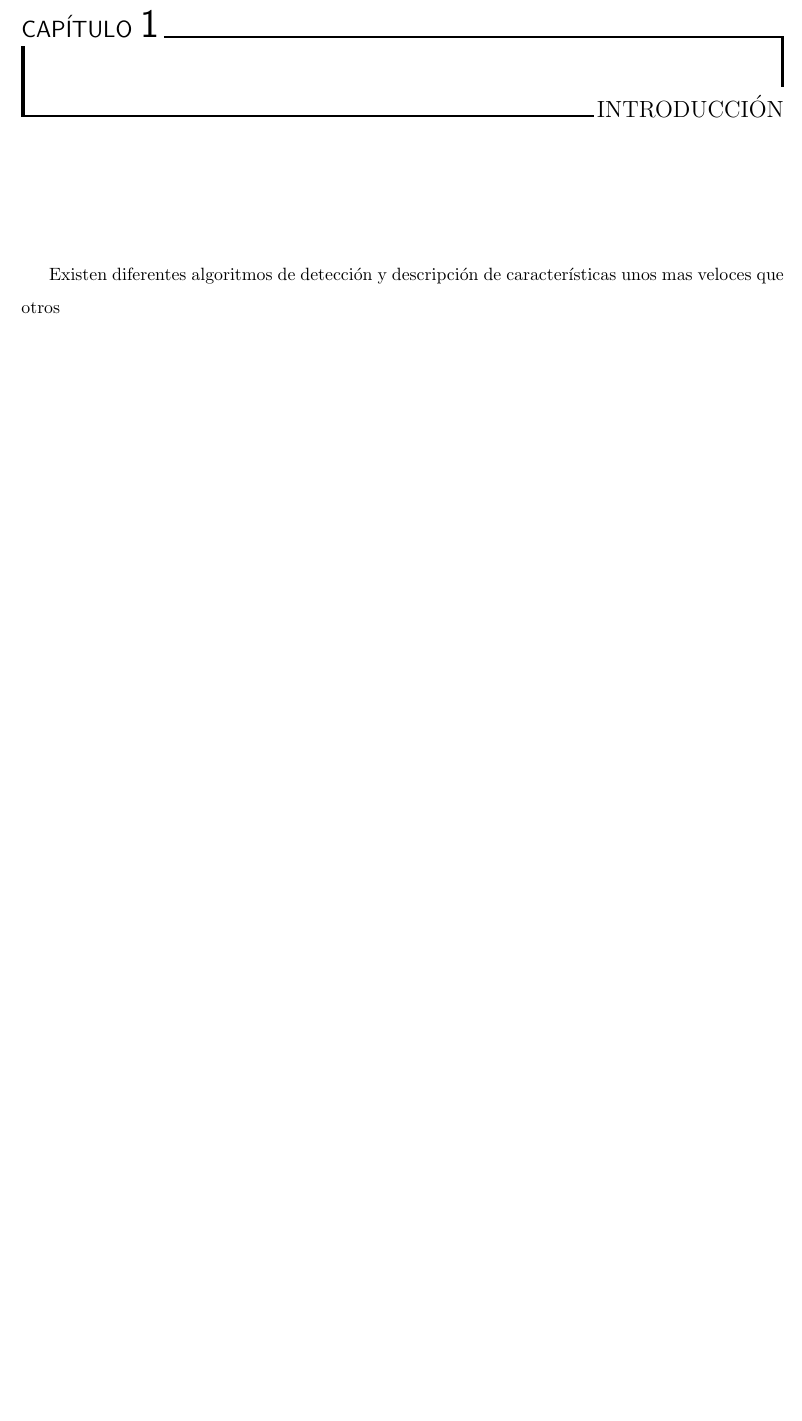
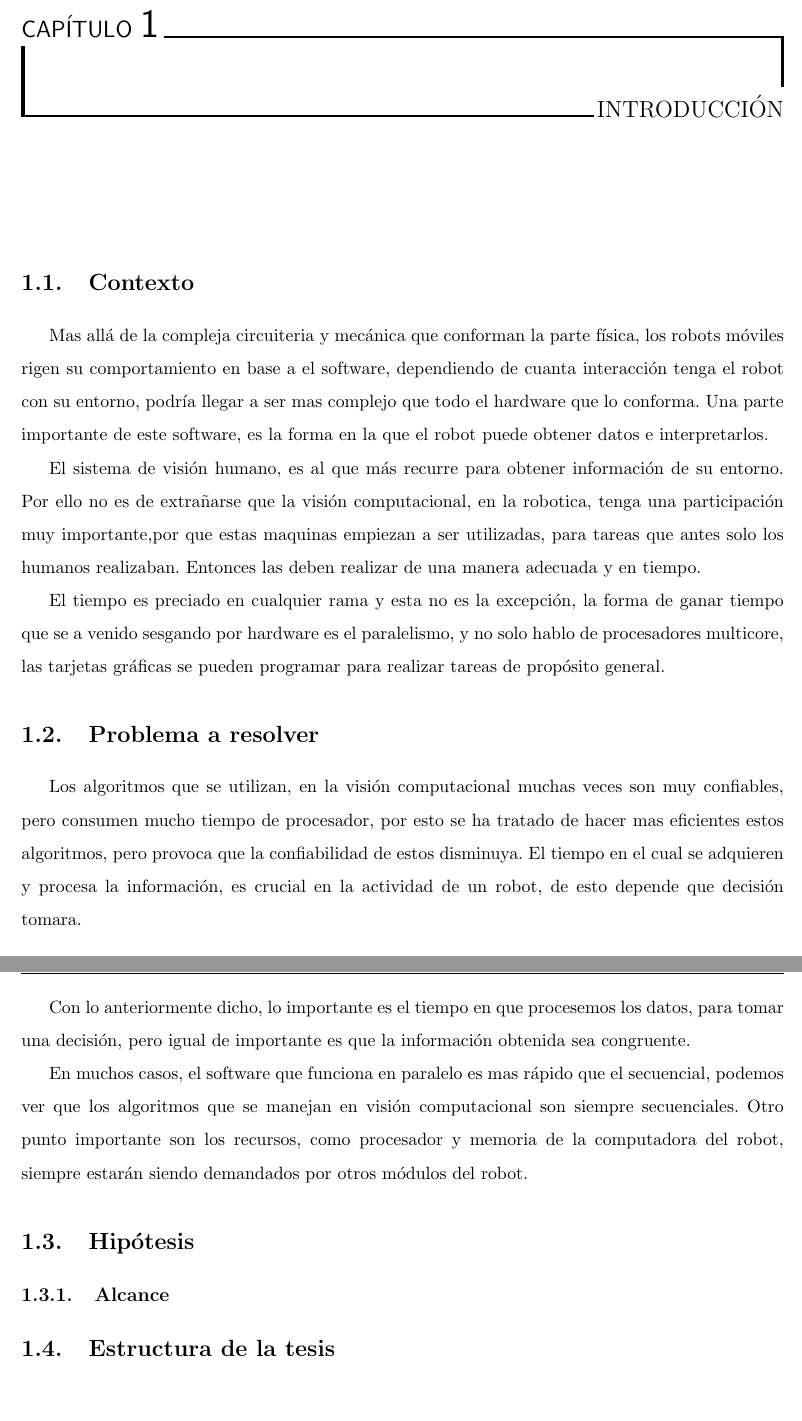
Before and after one commit to haime/TeisJaime, a LaTeX thesis (LAP.tex, which reads chapters/Introduccion.tex): part of page 7 of 20 before the commit and two parts of pages 7 and 8 of 21 after it, the two joined at a grey line, cut so that both start at the same text, the shorter picture padded with empty space. Compiled offline with pdfLaTeX.

Commit message:
Introducción añadida
Planteamiento del problema y contexto

```diff
--- a/chapters/Introduccion.tex
+++ b/chapters/Introduccion.tex
@@ -1,3 +1,23 @@
 \chapter{Introducción}
 
-Existen diferentes algoritmos de detección y descripción de características unos mas veloces que otros
+\section{Contexto}
+Mas allá de la compleja circuiteria y mecánica que conforman la parte física, los robots móviles rigen su comportamiento en base a el software, dependiendo de cuanta interacción tenga el robot con su entorno, podría llegar a ser mas complejo que todo el hardware que lo conforma. Una parte importante de este software, es la forma en la que el robot puede obtener datos e interpretarlos.
+
+El sistema de visión humano, es al que más recurre para obtener información de su entorno. Por ello no es de extrañarse que la visión computacional, en la robotica, tenga una participación muy importante,por que estas maquinas empiezan a ser utilizadas, para tareas que antes solo los humanos realizaban. Entonces las deben realizar de una manera adecuada y en tiempo.
+
+El tiempo es preciado en cualquier rama y esta no es la excepción, la forma de ganar tiempo que se a venido sesgando por hardware es el paralelismo, y no solo hablo de procesadores multicore, las tarjetas gráficas se pueden programar para realizar tareas de propósito general.
+
+\section{Problema a resolver}
+Los algoritmos que se utilizan, en la visión computacional muchas veces son muy confiables, pero consumen mucho tiempo de procesador, por esto se ha tratado de hacer mas eficientes estos algoritmos, pero provoca que  la confiabilidad de estos disminuya. El tiempo en el cual se adquieren y procesa la información, es crucial en la actividad de un robot, de esto depende que decisión tomara.
+
+Con lo anteriormente dicho, lo importante es el tiempo en que procesemos los datos, para tomar una decisión, pero igual de importante es que la información obtenida sea congruente.
+
+En muchos casos, el software que funciona en paralelo es mas rápido que el secuencial, podemos ver que los algoritmos que se manejan en visión computacional son siempre secuenciales. Otro punto importante son los recursos, como procesador y memoria de la computadora del robot, siempre estarán siendo demandados por otros módulos del robot.
+
+\section{Hipótesis}
+
+
+
+\subsection{Alcance}
+
+\section{Estructura de la tesis}
```
Also changed, not shown: LAP.pdf.
